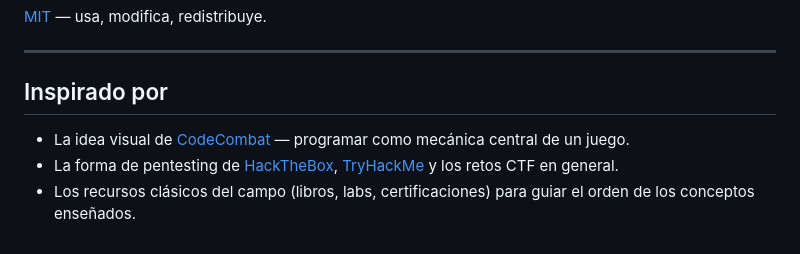
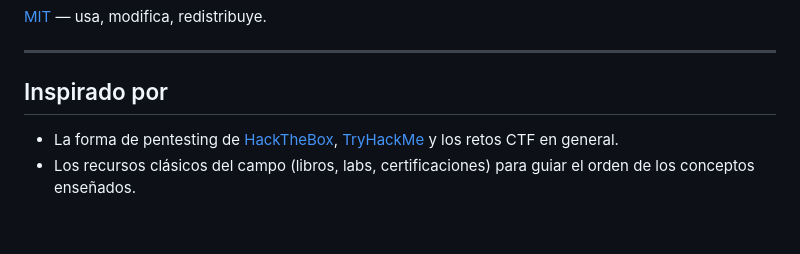
Before and after one commit to IsmRooted/pyhack, a Markdown page: README.md, the part around the change. GitHub-like rendering.

```diff
--- a/README.md
+++ b/README.md
@@ -130,6 +130,5 @@ PyHack está diseñado para que **escribas tú el código**, no para copiar:
 
 ## Inspirado por
 
-- La idea visual de [CodeCombat](https://codecombat.com/) — programar como mecánica central de un juego.
 - La forma de pentesting de [HackTheBox](https://www.hackthebox.com/), [TryHackMe](https://tryhackme.com/) y los retos CTF en general.
 - Los recursos clásicos del campo (libros, labs, certificaciones) para guiar el orden de los conceptos enseñados.
```
